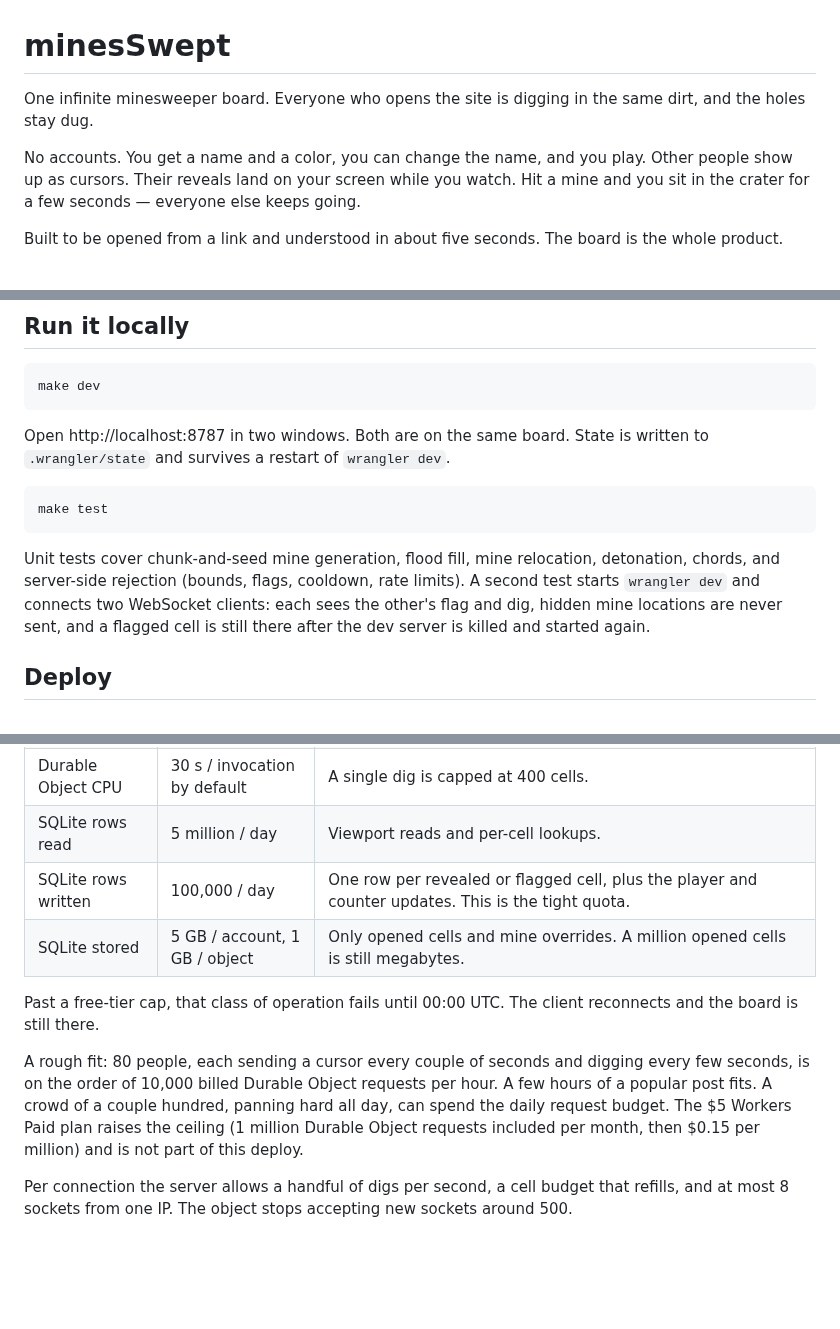
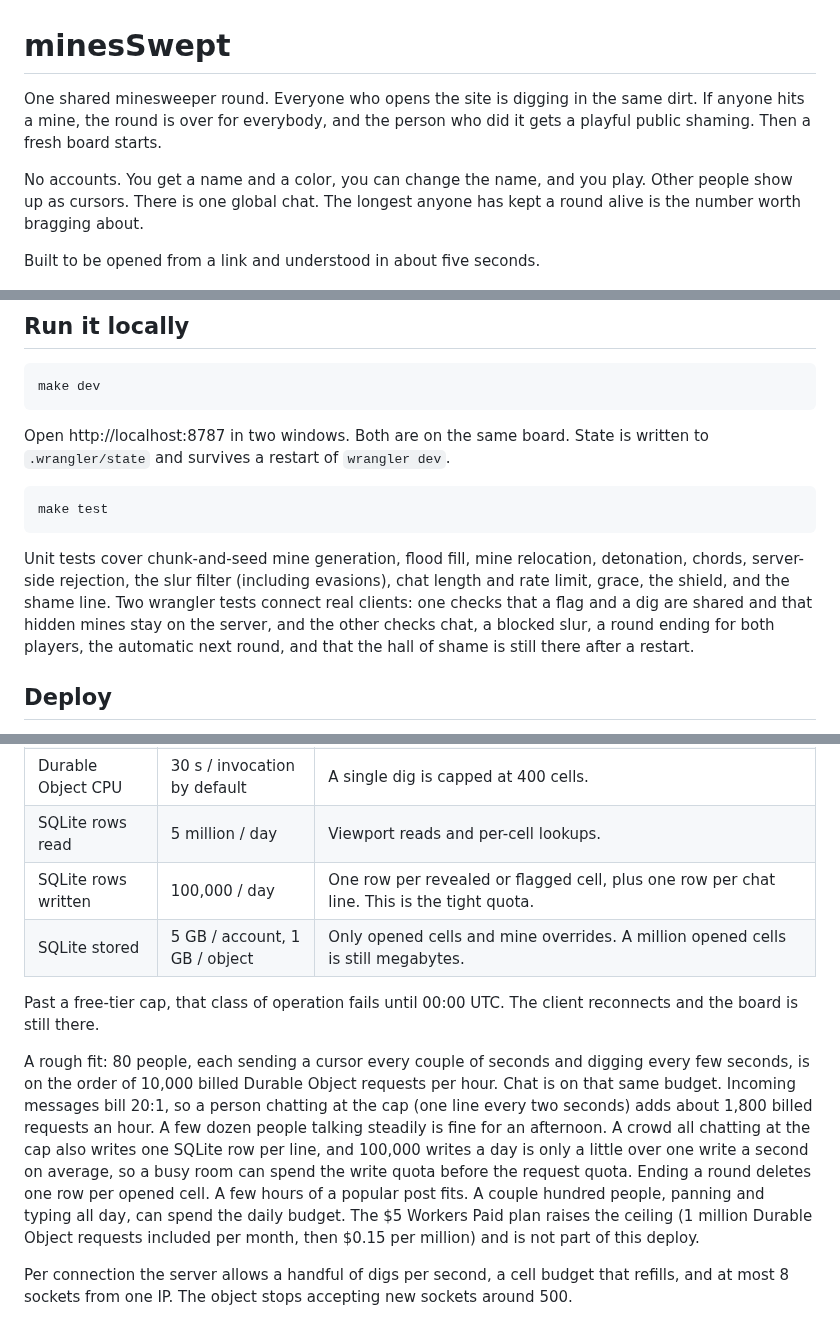
Before and after one commit to JonTelep/mines-swept, a Markdown page: README.md, 3 parts joined by grey strips. Drawn GitHub-style; blank space fills up the shorter version.

````diff
--- a/README.md
+++ b/README.md
@@ -1,10 +1,10 @@
 # minesSwept
 
-One infinite minesweeper board. Everyone who opens the site is digging in the same dirt, and the holes stay dug.
+One shared minesweeper round. Everyone who opens the site is digging in the same dirt. If anyone hits a mine, the round is over for everybody, and the person who did it gets a playful public shaming. Then a fresh board starts.
 
-No accounts. You get a name and a color, you can change the name, and you play. Other people show up as cursors. Their reveals land on your screen while you watch. Hit a mine and you sit in the crater for a few seconds — everyone else keeps going.
+No accounts. You get a name and a color, you can change the name, and you play. Other people show up as cursors. There is one global chat. The longest anyone has kept a round alive is the number worth bragging about.
 
-Built to be opened from a link and understood in about five seconds. The board is the whole product.
+Built to be opened from a link and understood in about five seconds.
 
 ![Two players on the shared board](docs/board.png)
 
@@ -34,7 +42,7 @@ Open http://localhost:8787 in two windows. Both are on the same board. State is
 make test
 ```
 
-Unit tests cover chunk-and-seed mine generation, flood fill, mine relocation, detonation, chords, and server-side rejection (bounds, flags, cooldown, rate limits). A second test starts `wrangler dev` and connects two WebSocket clients: each sees the other's flag and dig, hidden mine locations are never sent, and a flagged cell is still there after the dev server is killed and started again.
+Unit tests cover chunk-and-seed mine generation, flood fill, mine relocation, detonation, chords, server-side rejection, the slur filter (including evasions), chat length and rate limit, grace, the shield, and the shame line. Two wrangler tests connect real clients: one checks that a flag and a dig are shared and that hidden mines stay on the server, and the other checks chat, a blocked slur, a round ending for both players, the automatic next round, and that the hall of shame is still there after a restart.
 
 ## Deploy
 
@@ -77,12 +85,12 @@ Durable Objects with the SQLite backend are included on the Workers Free plan. T
 | Durable Object duration | 13,000 GB-s / day | Hibernation means duration accrues only while a message is handled, not while people sit connected. |
 | Durable Object CPU | 30 s / invocation by default | A single dig is capped at 400 cells. |
 | SQLite rows read | 5 million / day | Viewport reads and per-cell lookups. |
-| SQLite rows written | 100,000 / day | One row per revealed or flagged cell, plus the player and counter updates. This is the tight quota. |
+| SQLite rows written | 100,000 / day | One row per revealed or flagged cell, plus one row per chat line. This is the tight quota. |
 | SQLite stored | 5 GB / account, 1 GB / object | Only opened cells and mine overrides. A million opened cells is still megabytes. |
 
 Past a free-tier cap, that class of operation fails until 00:00 UTC. The client reconnects and the board is still there.
 
-A rough fit: 80 people, each sending a cursor every couple of seconds and digging every few seconds, is on the order of 10,000 billed Durable Object requests per hour. A few hours of a popular post fits. A crowd of a couple hundred, panning hard all day, can spend the daily request budget. The $5 Workers Paid plan raises the ceiling (1 million Durable Object requests included per month, then $0.15 per million) and is not part of this deploy.
+A rough fit: 80 people, each sending a cursor every couple of seconds and digging every few seconds, is on the order of 10,000 billed Durable Object requests per hour. Chat is on that same budget. Incoming messages bill 20:1, so a person chatting at the cap (one line every two seconds) adds about 1,800 billed requests an hour. A few dozen people talking steadily is fine for an afternoon. A crowd all chatting at the cap also writes one SQLite row per line, and 100,000 writes a day is only a little over one write a second on average, so a busy room can spend the write quota before the request quota. Ending a round deletes one row per opened cell. A few hours of a popular post fits. A couple hundred people, panning and typing all day, can spend the daily budget. The $5 Workers Paid plan raises the ceiling (1 million Durable Object requests included per month, then $0.15 per million) and is not part of this deploy.
 
 Per connection the server allows a handful of digs per second, a cell budget that refills, and at most 8 sockets from one IP. The object stops accepting new sockets around 500.
 
````
Also changed, not shown: other parts of README.md (+10 -2 lines), docs/chat-phone.png (added), docs/chat.png (added), docs/shame.png (added), 13 other files.
